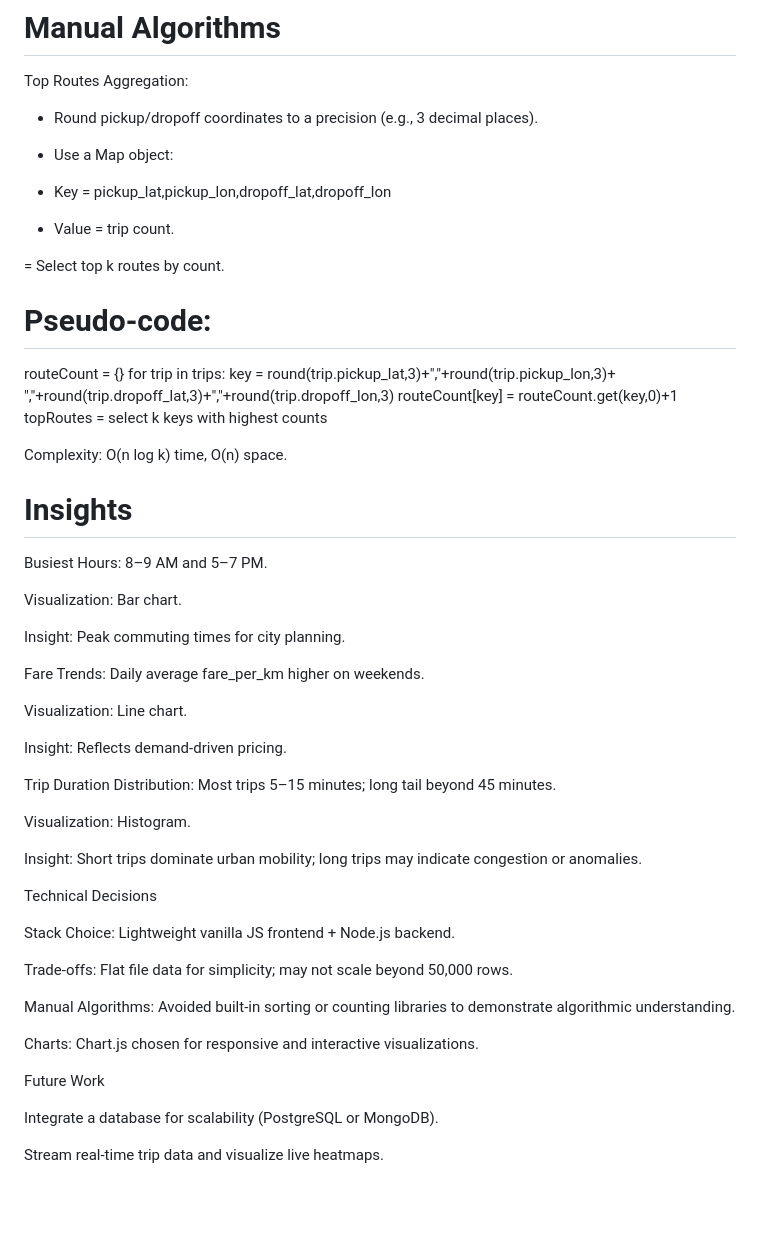
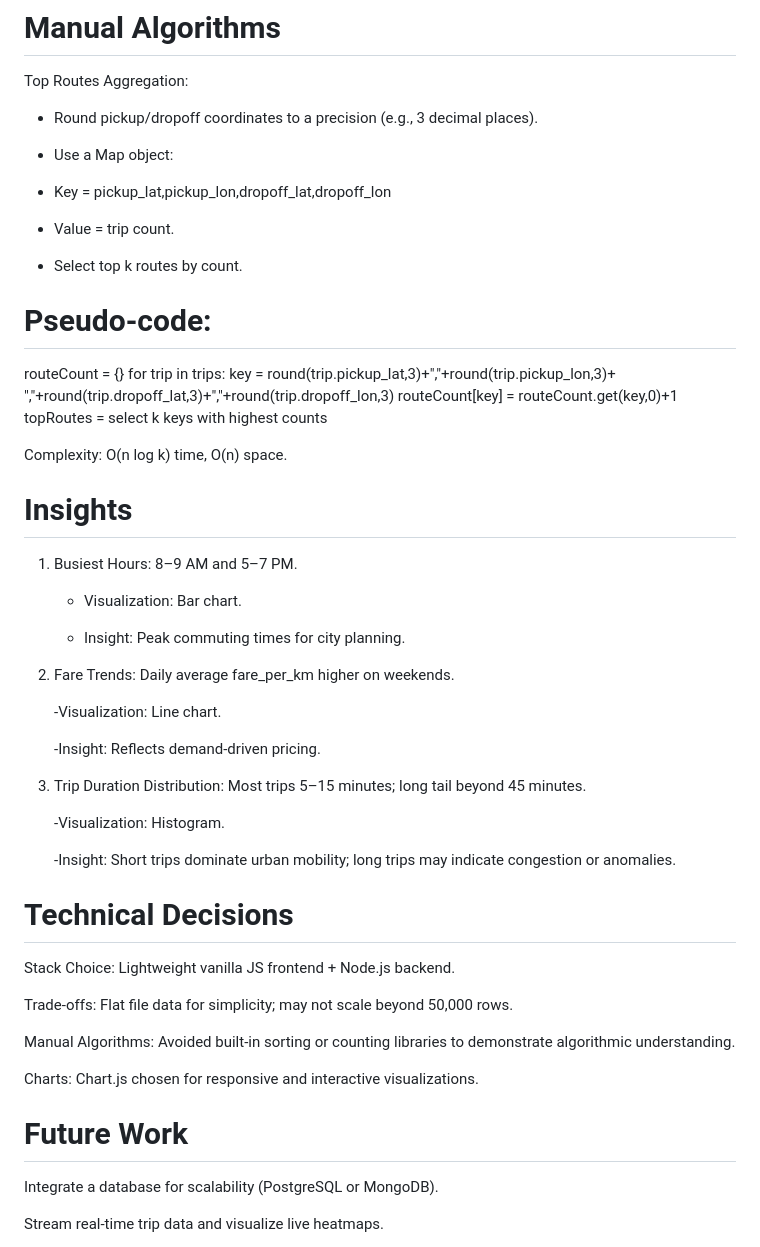
Before and after one commit to u-kevine/Urban-Mobility-Data-Explorer, a Markdown page: README.md, the part around the change printed below. Rendered like a GitHub page; blank space fills up the shorter version.

```diff
--- a/README.md
+++ b/README.md
@@ -90,11 +90,11 @@ Top Routes Aggregation:
 
 - Use a Map object:
 
--  Key = pickup_lat,pickup_lon,dropoff_lat,dropoff_lon
+-    Key = pickup_lat,pickup_lon,dropoff_lat,dropoff_lon
 
--  Value = trip count.
+-    Value = trip count.
 
-= Select top k routes by count.
+- Select top k routes by count.
 
 # Pseudo-code:
 
@@ -110,25 +110,25 @@ Complexity: O(n log k) time, O(n) space.
 
 # Insights
 
-Busiest Hours: 8–9 AM and 5–7 PM.
+1. Busiest Hours: 8–9 AM and 5–7 PM.
 
-Visualization: Bar chart.
+   - Visualization: Bar chart.
 
-Insight: Peak commuting times for city planning.
+   - Insight: Peak commuting times for city planning.
 
-Fare Trends: Daily average fare_per_km higher on weekends.
+2. Fare Trends: Daily average fare_per_km higher on weekends.
 
-Visualization: Line chart.
+   -Visualization: Line chart.
 
-Insight: Reflects demand-driven pricing.
+   -Insight: Reflects demand-driven pricing.
 
-Trip Duration Distribution: Most trips 5–15 minutes; long tail beyond 45 minutes.
+3. Trip Duration Distribution: Most trips 5–15 minutes; long tail beyond 45 minutes.
 
-Visualization: Histogram.
+   -Visualization: Histogram.
 
-Insight: Short trips dominate urban mobility; long trips may indicate congestion or anomalies.
+   -Insight: Short trips dominate urban mobility; long trips may indicate congestion or anomalies.
 
-Technical Decisions
+# Technical Decisions
 
 Stack Choice: Lightweight vanilla JS frontend + Node.js backend.
 
@@ -138,7 +138,7 @@ Manual Algorithms: Avoided built-in sorting or counting libraries to demonstrate
 
 Charts: Chart.js chosen for responsive and interactive visualizations.
 
-Future Work
+# Future Work
 
 Integrate a database for scalability (PostgreSQL or MongoDB).
 
```
Also changed, not shown: other parts of README.md (+1 -1 lines).
